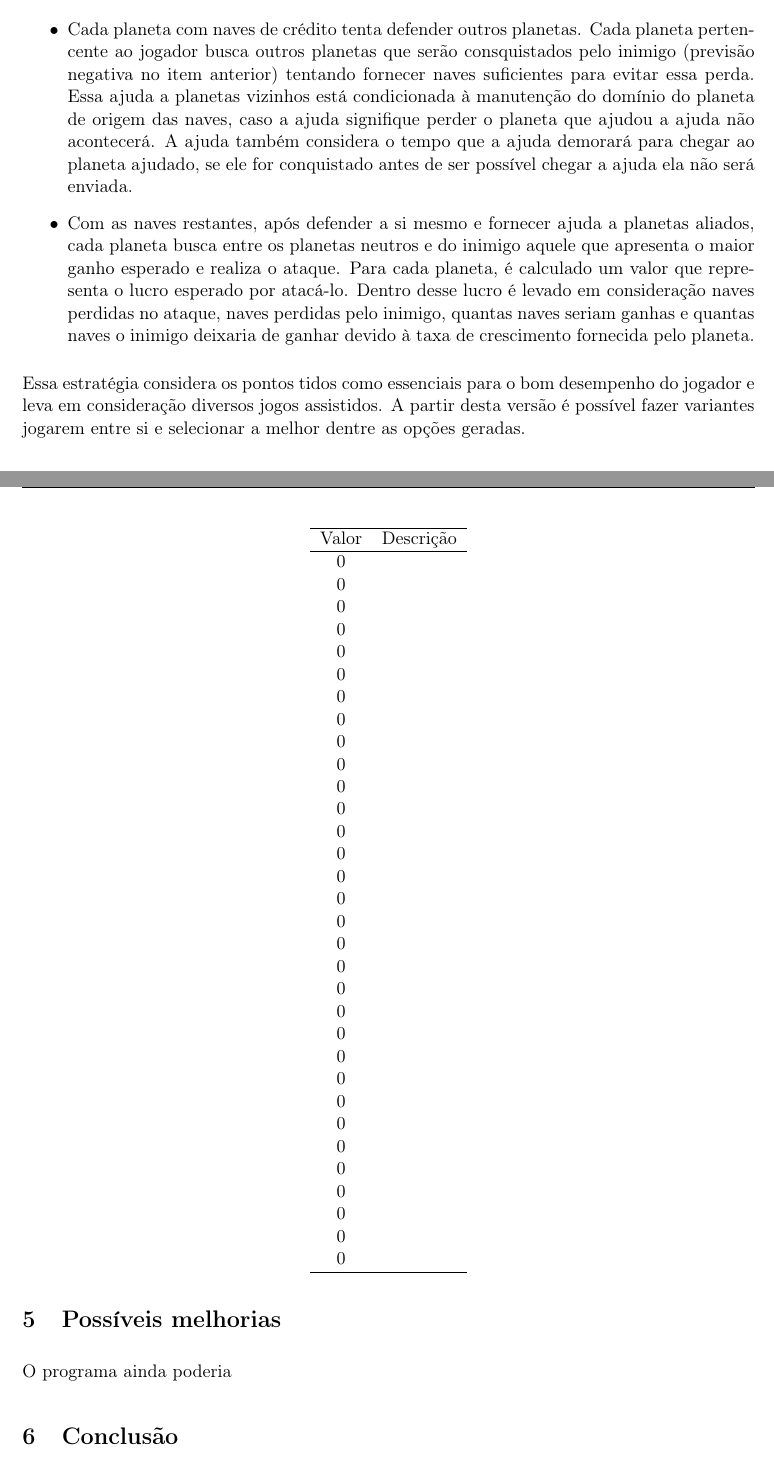
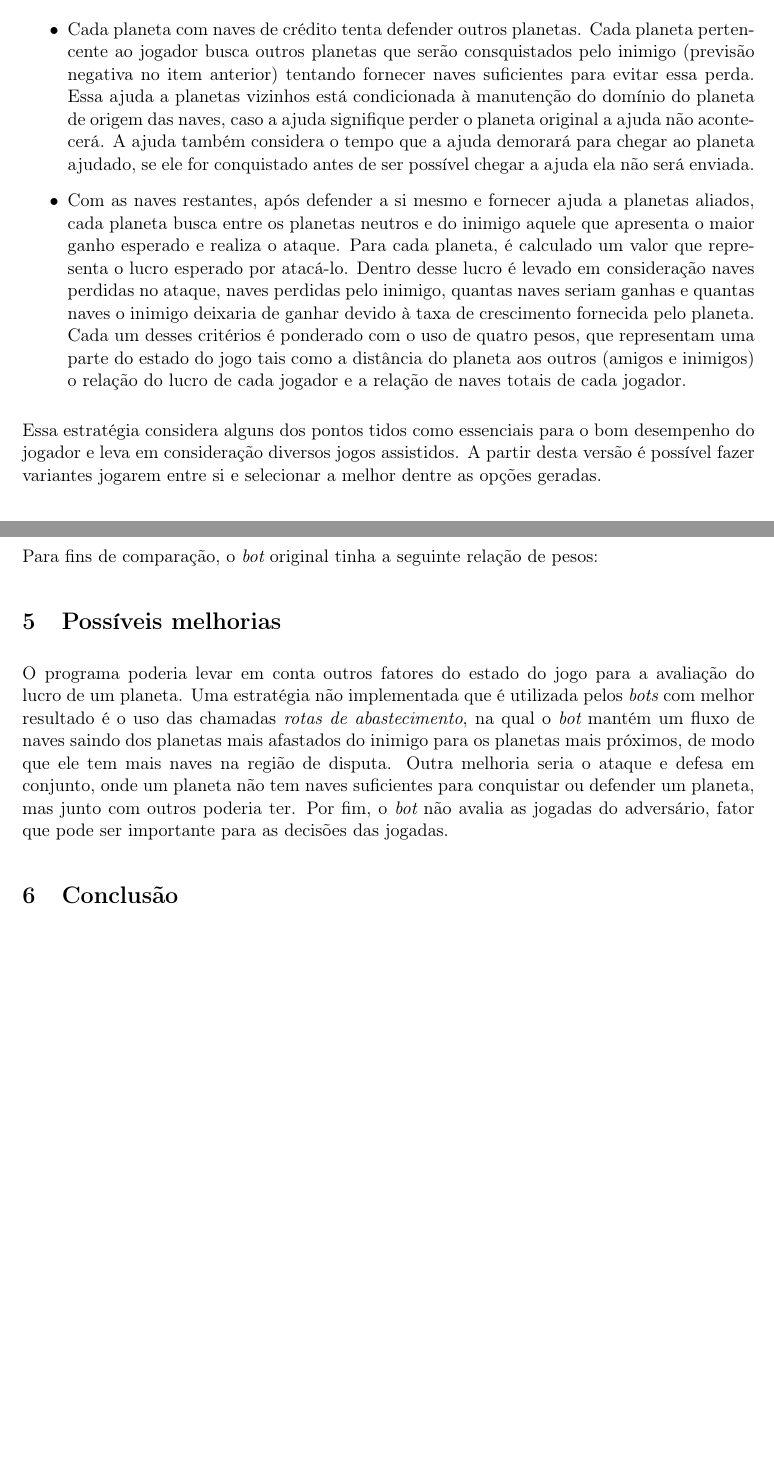
Before and after one commit to mattyboy004/sgaic, a LaTeX document (Rela/ctc15-cglr-rela.tex): two parts of pages 3 and 5 of 5 before the commit and two parts of pages 3 and 4 of 4 after it, joined at a grey line, cut so that both start at the same text, the shorter picture padded with empty space. Compiled offline with pdfLaTeX.

Commit message:
adicionando coisas no rela

```diff
--- a/Rela/ctc15-cglr-rela.tex
+++ b/Rela/ctc15-cglr-rela.tex
@@ -159,12 +159,12 @@ A estratégia de jogo pode ser definida pelos passos:
 	\item Para cada planeta acha-se quantas naves podem ser mandadas para o ataque sem que o planeta fique muito 		desprotegido e possa ser facilmente conquistado.
 Para isso, analisa-se as frotas que o estão atacando, achando quantas naves de defesa ele perderia a cada turno até o horizonte. O valor restante de naves ao atingir o horizonte é o valor que é considerado disponível para ataque e defesa, um valor negativo significa perda do domínio.
 	\item Cada planeta com naves de crédito tenta defender outros planetas.
-Cada planeta pertencente ao jogador busca outros planetas que serão consquistados pelo inimigo (previsão negativa no item anterior) tentando fornecer naves suficientes para evitar essa perda. Essa ajuda a planetas vizinhos está condicionada à manutenção do domínio do planeta de origem das naves, caso a ajuda signifique perder o planeta que ajudou a ajuda não acontecerá. A ajuda também considera o tempo que a ajuda demorará para chegar ao planeta ajudado, se ele for conquistado antes de ser possível chegar a ajuda ela não será enviada.
+Cada planeta pertencente ao jogador busca outros planetas que serão consquistados pelo inimigo (previsão negativa no item anterior) tentando fornecer naves suficientes para evitar essa perda. Essa ajuda a planetas vizinhos está condicionada à manutenção do domínio do planeta de origem das naves, caso a ajuda signifique perder o planeta original a ajuda não acontecerá. A ajuda também considera o tempo que a ajuda demorará para chegar ao planeta ajudado, se ele for conquistado antes de ser possível chegar a ajuda ela não será enviada.
 	\item Com as naves restantes, após defender a si mesmo e fornecer ajuda a planetas aliados, cada planeta busca entre os planetas neutros e do inimigo aquele que apresenta o maior ganho esperado e realiza o ataque.
-Para cada planeta, é calculado um valor que representa o lucro esperado por atacá-lo. Dentro desse lucro é levado em consideração naves perdidas no ataque, naves perdidas pelo inimigo, quantas naves seriam ganhas e quantas naves o inimigo deixaria de ganhar devido à taxa de crescimento fornecida pelo planeta.
+Para cada planeta, é calculado um valor que representa o lucro esperado por atacá-lo. Dentro desse lucro é levado em consideração naves perdidas no ataque, naves perdidas pelo inimigo, quantas naves seriam ganhas e quantas naves o inimigo deixaria de ganhar devido à taxa de crescimento fornecida pelo planeta. Cada um desses critérios é ponderado com o uso de quatro pesos, que representam uma parte do estado do jogo tais como a distância do planeta aos outros (amigos e inimigos) o relação do lucro de cada jogador e a relação de naves totais de cada jogador.
 \end{itemize}
 
-Essa estratégia considera os pontos tidos como essenciais para o bom desempenho do jogador e leva em consideração diversos jogos assistidos. A partir desta versão é possível fazer variantes jogarem entre si e selecionar a melhor dentre as opções geradas.
+Essa estratégia considera alguns dos pontos tidos como essenciais para o bom desempenho do jogador e leva em consideração diversos jogos assistidos. A partir desta versão é possível fazer variantes jogarem entre si e selecionar a melhor dentre as opções geradas.
 
 
 \subsection{Algoritmo genético}
@@ -189,49 +189,10 @@ O {\em bot} que participou da competição oficial no Google Ai-Contest foi a ve
 
 A evolução atingiu a geração XXXXXXX e teve a seguinte relação de pesos:
 
-\begin{center}
-	\begin{tabular}{cccc}
-		\hline
-		Valor & Descrição \\
-		\hline
-		0 &  \\
-		0 &  \\
-		0 &  \\
-		0 &  \\
-		0 &  \\
-		0 &  \\
-		0 &  \\
-		0 &  \\
-		0 &  \\
-		0 &  \\
-		0 &  \\
-		0 &  \\
-		0 &  \\
-		0 &  \\
-		0 &  \\
-		0 &  \\
-		0 &  \\
-		0 &  \\
-		0 &  \\
-		0 &  \\
-		0 &  \\
-		0 &  \\
-		0 &  \\
-		0 &  \\
-		0 &  \\
-		0 &  \\
-		0 &  \\
-		0 &  \\
-		0 &  \\
-		0 &  \\
-		0 &  \\
-		0 &  \\
-		\hline
-	\end{tabular}
-\end{center}
+Para fins de comparação, o {\em bot} original tinha a seguinte relação de pesos:
 
 \section{Possíveis melhorias}
-O programa ainda poderia
+O programa poderia levar em conta outros fatores do estado do jogo para a avaliação do lucro de um planeta. Uma estratégia não implementada que é utilizada pelos {\em bots} com melhor resultado é o uso das chamadas {\em rotas de abastecimento}, na qual o {\em bot} mantém um fluxo de naves saindo dos planetas mais afastados do inimigo para os planetas mais próximos, de modo que ele tem mais naves na região de disputa. Outra melhoria seria o ataque e defesa em conjunto, onde um planeta não tem naves suficientes para conquistar ou defender um planeta, mas junto com outros poderia ter. Por fim, o {\em bot} não avalia as jogadas do adversário, fator que pode ser importante para as decisões das jogadas.
 
 \enlargethispage{.5cm}
 \section{Conclusão}
```
Also changed, not shown: Rela/ctc15-cglr-rela.tex (8 more changed lines).
